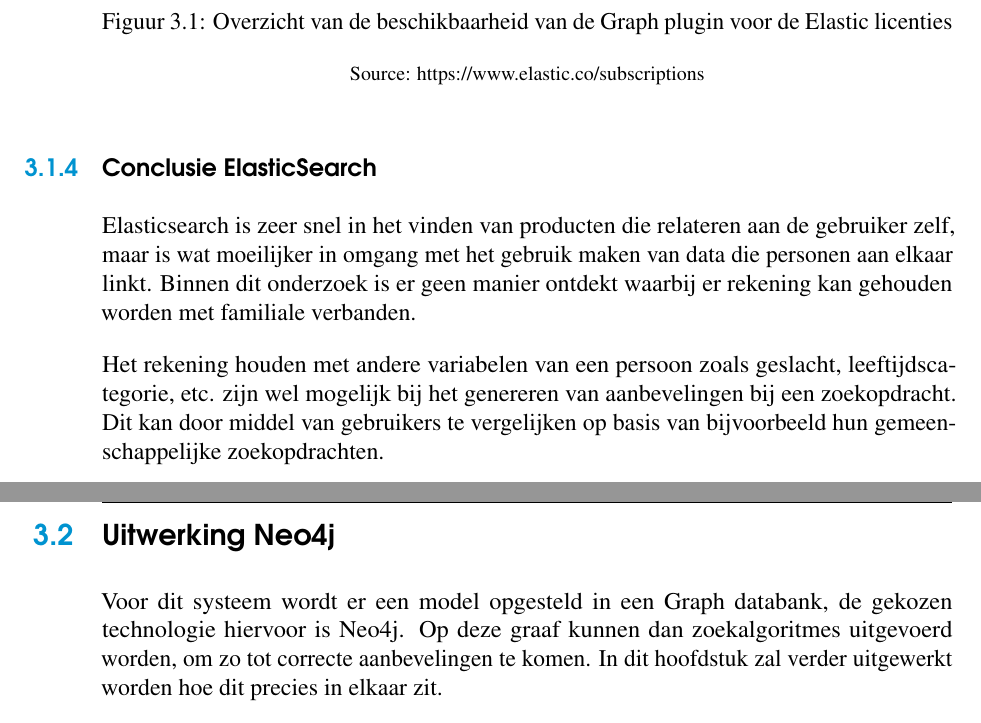
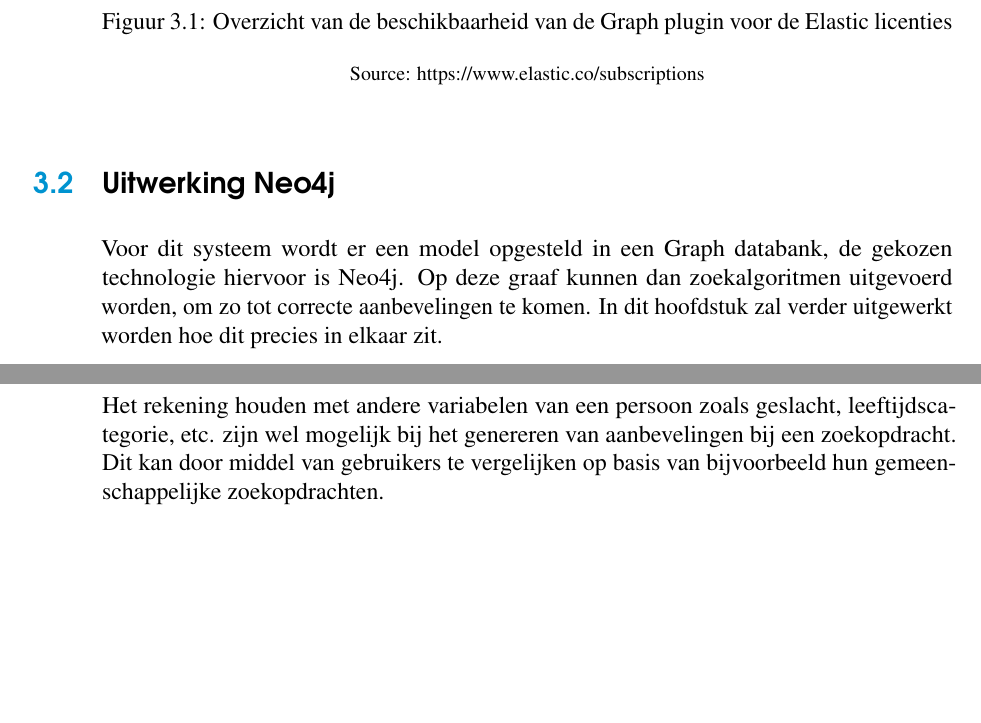
Before and after one commit to Shauni-VdV/Bachelorproef-HoGent, a LaTeX thesis (bachproef/bachproef-tin.tex, which reads bachproef/methodologie.tex): two parts of pages 48 and 49 of 67 before the commit and two parts of pages 48 and 58 of 67 after it, joined at a grey line, cut so that both start at the same text, the shorter picture padded with empty space. Compiled offline with pdfLaTeX.

Commit message:
fix typfouten in hfst 3 & 4

```diff
--- a/bachproef/methodologie.tex
+++ b/bachproef/methodologie.tex
@@ -134,18 +134,10 @@ Jammer genoeg is deze plug-in enkel beschikbaar wanneer we beschikken over een P
 	\label{fig:elastic licenties overzicht graph}
 \end{figure}
 
-
-\subsection{Conclusie ElasticSearch}
-\label{sec:Conclusie Elasticsearch}
-
-Elasticsearch is zeer snel in het vinden van producten die relateren aan de gebruiker zelf, maar is wat moeilijker in omgang met het gebruik maken van data die personen aan elkaar linkt. Binnen dit onderzoek is er geen manier ontdekt waarbij er rekening kan gehouden worden met familiale verbanden.
-
-Het rekening houden met andere variabelen van een persoon zoals geslacht, leeftijdscategorie, etc. zijn wel mogelijk bij het genereren van aanbevelingen bij een zoekopdracht. Dit kan door middel van gebruikers te vergelijken op basis van bijvoorbeeld hun gemeenschappelijke zoekopdrachten.
-
 \section{Uitwerking Neo4j}
 \label{sec:UItwerking Neo4j}
 
-Voor dit systeem wordt er een model opgesteld in een Graph databank, de gekozen technologie hiervoor is Neo4j. Op deze graaf kunnen dan zoekalgoritmes uitgevoerd worden, om zo tot correcte aanbevelingen te komen. In dit hoofdstuk zal verder uitgewerkt worden hoe dit precies in elkaar zit.
+Voor dit systeem wordt er een model opgesteld in een Graph databank, de gekozen technologie hiervoor is Neo4j. Op deze graaf kunnen dan zoekalgoritmen uitgevoerd worden, om zo tot correcte aanbevelingen te komen. In dit hoofdstuk zal verder uitgewerkt worden hoe dit precies in elkaar zit.
 
 \subsection{Model}
 \label{sec:Model}
```
Also changed, not shown: bachproef/conclusie.tex (+3 -1 lines), bachproef/bachproef-tin.pdf, bachproef/methodologie.tex (2 more changed lines), 4 other files.
